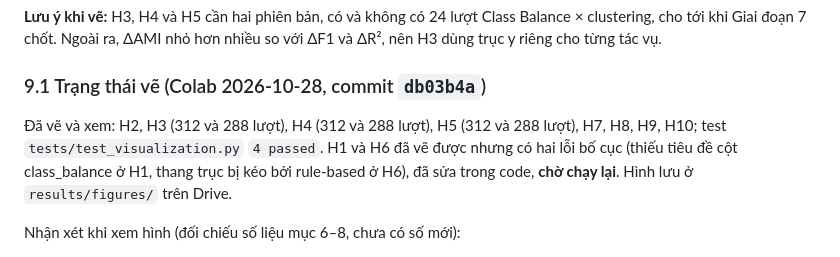
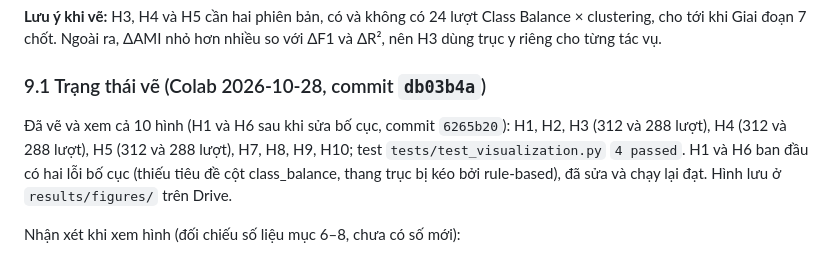
Before and after one commit to NN24NN/data-quality-project, a Markdown page: docs/ket-qua-thuc-nghiem.md, the part around the change. Drawn GitHub-style.

```diff
--- a/docs/ket-qua-thuc-nghiem.md
+++ b/docs/ket-qua-thuc-nghiem.md
@@ -536,7 +536,7 @@ Biểu đồ vẽ bằng matplotlib và lưu `.png` vào `results/figures/`. Not
 
 ### 9.1 Trạng thái vẽ (Colab 2026-10-28, commit `db03b4a`)
 
-Đã vẽ và xem: H2, H3 (312 và 288 lượt), H4 (312 và 288 lượt), H5 (312 và 288 lượt), H7, H8, H9, H10; test `tests/test_visualization.py` `4 passed`. H1 và H6 đã vẽ được nhưng có hai lỗi bố cục (thiếu tiêu đề cột class_balance ở H1, thang trục bị kéo bởi rule-based ở H6), đã sửa trong code, **chờ chạy lại**. Hình lưu ở `results/figures/` trên Drive.
+Đã vẽ và xem cả 10 hình (H1 và H6 sau khi sửa bố cục, commit `6265b20`): H1, H2, H3 (312 và 288 lượt), H4 (312 và 288 lượt), H5 (312 và 288 lượt), H7, H8, H9, H10; test `tests/test_visualization.py` `4 passed`. H1 và H6 ban đầu có hai lỗi bố cục (thiếu tiêu đề cột class_balance, thang trục bị kéo bởi rule-based), đã sửa và chạy lại đạt. Hình lưu ở `results/figures/` trên Drive.
 
 Nhận xét khi xem hình (đối chiếu số liệu mục 6–8, chưa có số mới):
 - H1: đường đo được bám đường lý thuyết; Feature Accuracy của Beijing và Covertype thấp hơn công thức ở λ = 0,2 (đã nêu ở Giai đoạn 3).
```
Also changed, not shown: docs/checklist-trien-khai.md (+3 -3 lines).
